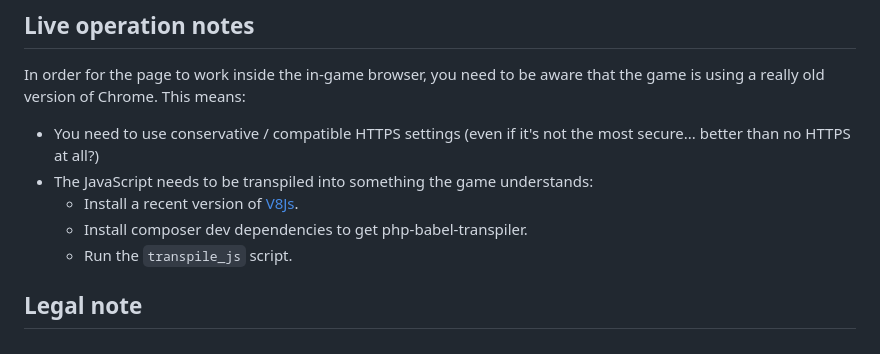
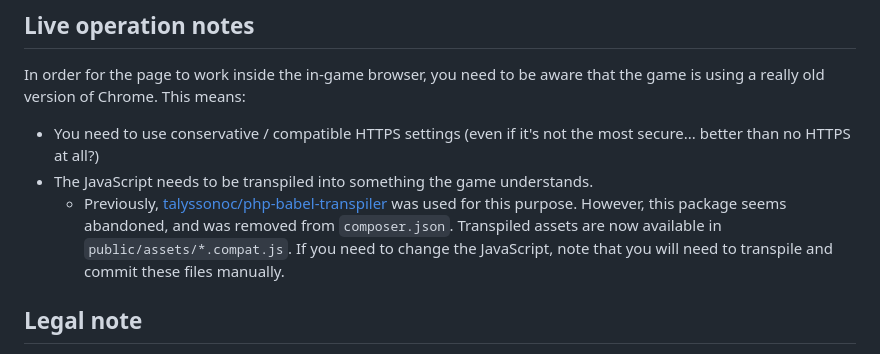
Before and after one commit to derula/swlrp-server, a Markdown page: README.md, the part around the change. Rendered like a GitHub page.

Commit message:
Updated remarks on JavaScript transpilation.

````diff
--- a/README.md
+++ b/README.md
@@ -85,10 +85,11 @@ In order for the page to work inside the in-game browser, you need to be aware t
 This means:
 
 - You need to use conservative / compatible HTTPS settings (even if it's not the most secure... better than no HTTPS at all?)
-- The JavaScript needs to be transpiled into something the game understands:
-  - Install a recent version of [V8Js](https://github.com/talyssonoc/react-laravel/blob/master/install_v8js.md).
-  - Install composer dev dependencies to get php-babel-transpiler.
-  - Run the ```transpile_js``` script.
+- The JavaScript needs to be transpiled into something the game understands.
+  - Previously, [talyssonoc/php-babel-transpiler](https://github.com/talyssonoc/php-babel-transpiler) was used for this purpose.
+    However, this package seems abandoned, and was removed from ```composer.json```. Transpiled assets are now available in
+    ```public/assets/*.compat.js```. If you need to change the JavaScript, note that you will need to transpile and commit these
+    files manually.
 
 ## Legal note
 
````
